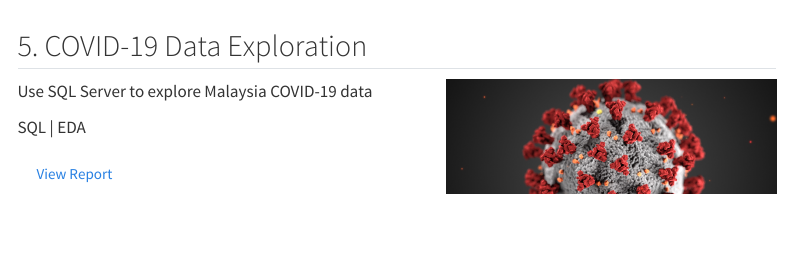
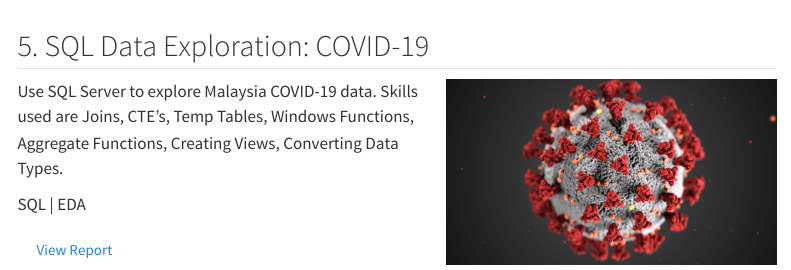
Before and after one commit to zach2y/portfolio-website, a Quarto document (index.qmd): the page in a window 1100 px wide, from 2660 px down. Rendered offline with R 4.5, knitr and Pandoc in place of Quarto, with nearby package versions; menus at the side of the page are left out.

Commit message:
Update project 5

```diff
--- a/index.qmd
+++ b/index.qmd
@@ -83,11 +83,11 @@ R \| EDA \| Data Visualization \| Machine Learning \| Classification
 :::
 :::
 
-## 5. COVID-19 Data Exploration
+## 5. SQL Data Exploration: COVID-19
 
 ::: columns
 ::: {.column width="55%"}
-Use SQL Server to explore Malaysia COVID-19 data
+Use SQL Server to explore Malaysia COVID-19 data. Skills used are Joins, CTE's, Temp Tables, Windows Functions, Aggregate Functions, Creating Views, Converting Data Types.
 
 SQL \| EDA
 
```
Also changed, not shown: .quarto/idx/index.qmd.json, docs/search.json, index.qmd (3 more changed lines), 4 other files.
